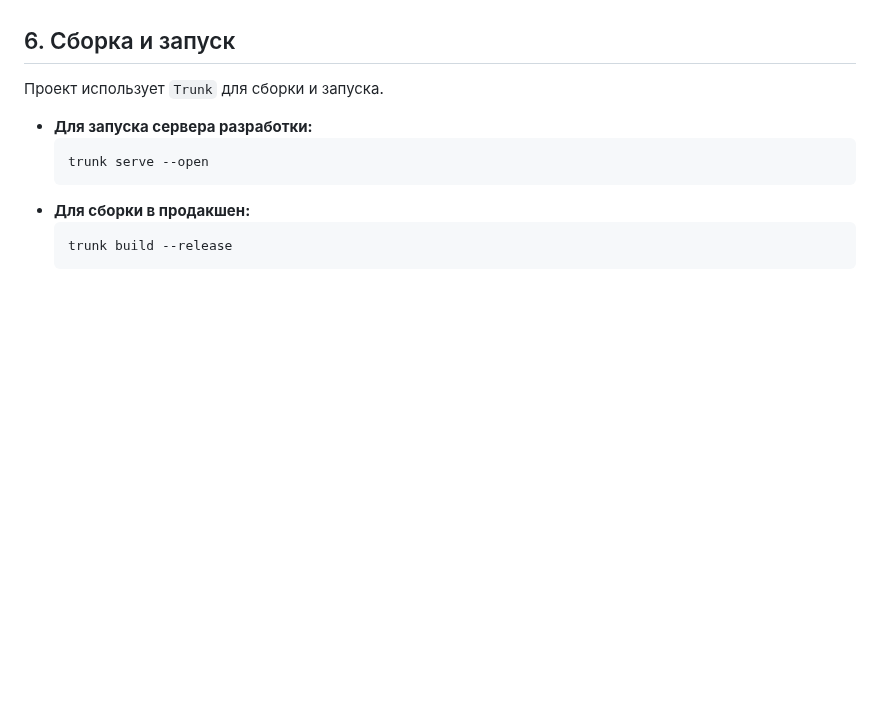
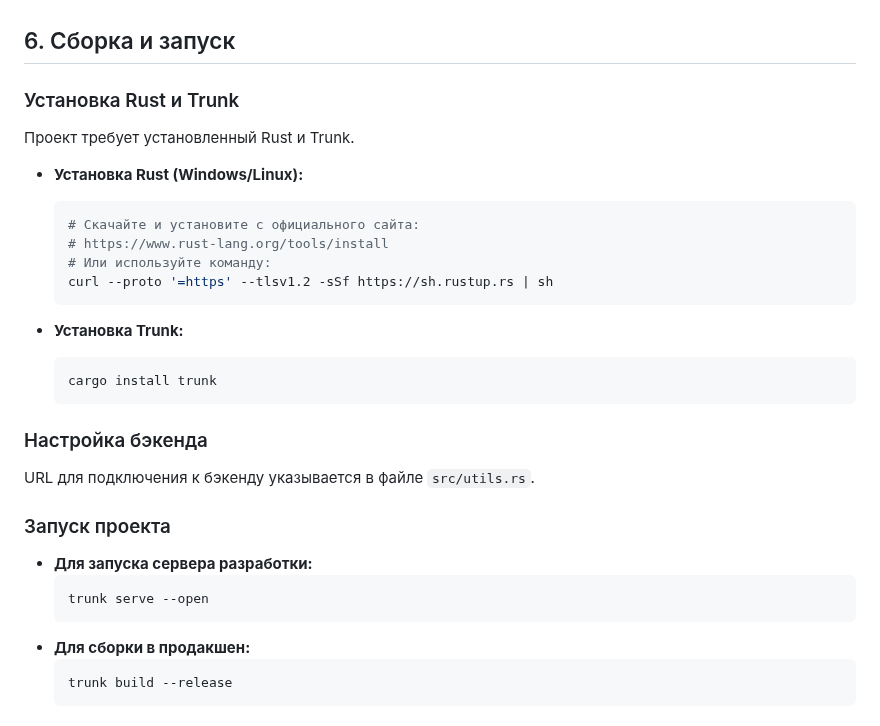
Before and after one commit to lexunok/lunkvay-rs, a Markdown page: README.md, the part around the change. Rendered like a GitHub page; blank space fills up the shorter version.

````diff
--- a/README.md
+++ b/README.md
@@ -101,7 +101,28 @@
 
 ## 6. Сборка и запуск
 
-Проект использует `Trunk` для сборки и запуска.
+### Установка Rust и Trunk
+
+Проект требует установленный Rust и Trunk.
+
+*   **Установка Rust (Windows/Linux):**
+    ```bash
+    # Скачайте и установите с официального сайта:
+    # https://www.rust-lang.org/tools/install
+    # Или используйте команду:
+    curl --proto '=https' --tlsv1.2 -sSf https://sh.rustup.rs | sh
+    ```
+
+*   **Установка Trunk:**
+    ```bash
+    cargo install trunk
+    ```
+
+### Настройка бэкенда
+
+URL для подключения к бэкенду указывается в файле `src/utils.rs`.
+
+### Запуск проекта
 
 *   **Для запуска сервера разработки:**
     ```bash
````
